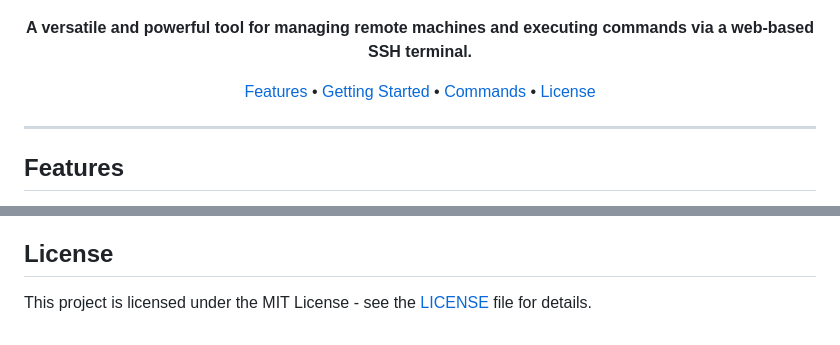
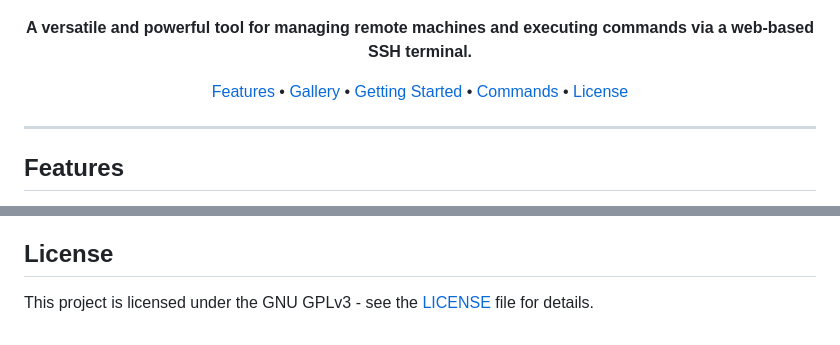
Before and after one commit to davide-ferrara/meshell, a Markdown page: README.md, 2 parts joined by grey strips. Rendered like a GitHub page.

```diff
--- a/README.md
+++ b/README.md
@@ -10,6 +10,7 @@
 
 <p align="center">
   <a href="#features">Features</a> •
+  <a href="#gallery">Gallery</a> •
   <a href="#getting-started">Getting Started</a> •
   <a href="#commands">Commands</a> •
   <a href="#license">License</a>
@@ -68,4 +75,4 @@ The Meshell web interface provides buttons for the following commands, grouped b
 
 ## License
 
-This project is licensed under the MIT License - see the [LICENSE](LICENSE) file for details.
+This project is licensed under the GNU GPLv3 - see the [LICENSE](LICENSE) file for details.
```
Also changed, not shown: other parts of README.md (+6 -0 lines), docs/gallery1.png (renamed from static/gallery1.png), 1 other file.
